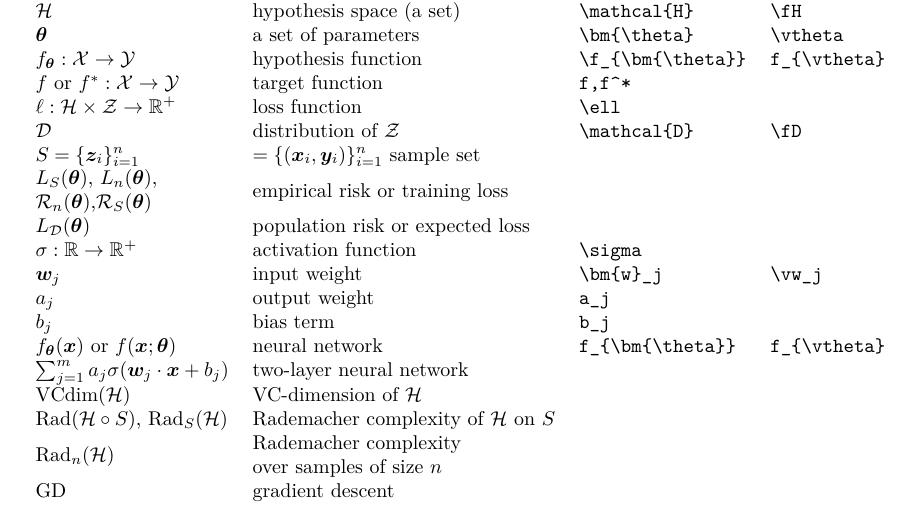
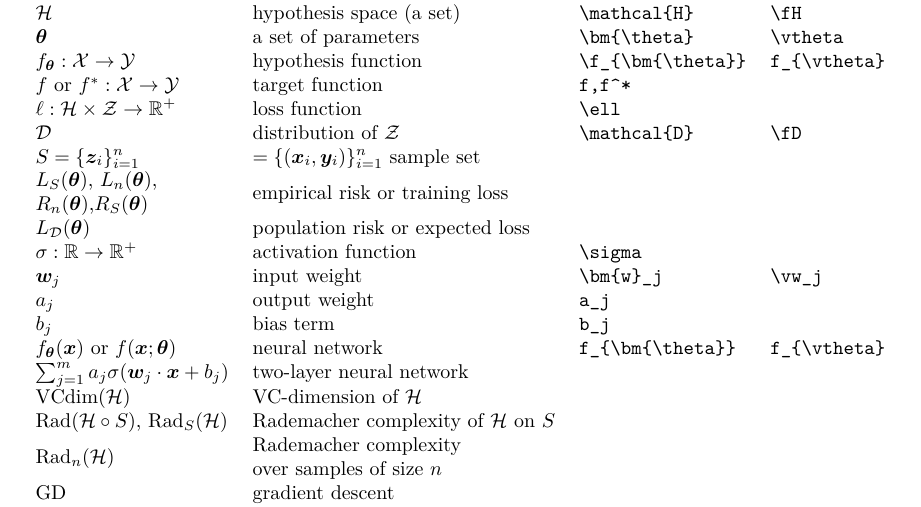
Before and after one commit to mazhengcn/suggested-notation-for-machine-learning, a LaTeX paper (ml_notation.tex): part of page 5 of 7, cut so that both start at the same text. Compiled offline with XeLaTeX.

Commit message:
Update on 20200202.

```diff
--- a/ml_notation.tex
+++ b/ml_notation.tex
@@ -163,7 +164,7 @@ The convolution operation is denoted by $*$.
         $\ell:\fH\times \fZ\to \sR^+$ & loss function & \verb!\ell! \\
         $\fD$&distribution of  $\fZ$ &\verb!\mathcal{D}!&\verb!\fD!\\
         $S=\{\vz_i\}_{i=1}^n$& $=\{(\vx_i,\vy_i)\}_{i=1}^n$ sample set\\
-         \begin{tabular}{@{}l @{}}$\LS(\vtheta)$, $L_{n}(\vtheta)$,\\$\fR_{n}(\vtheta)$,$\fR_{S}(\vtheta)$\end{tabular} & empirical risk or training loss\\
+         \begin{tabular}{@{}l @{}}$\LS(\vtheta)$, $L_{n}(\vtheta)$,\\$R_{n}(\vtheta)$,$R_{S}(\vtheta)$\end{tabular} & empirical risk or training loss\\
         $\LD(\vtheta)$& population risk or expected loss\\
         $\sigma:\sR\to\sR^+$& activation function &\verb!\sigma!\\
         $\vw_j$ &input weight&\verb!\bm{w}_j!&\verb!\vw_j!\\
```
Also changed, not shown: README.tex.md (+1 -1 lines), ml_notation.pdf, ml_notation.tex (1 more changed lines).
